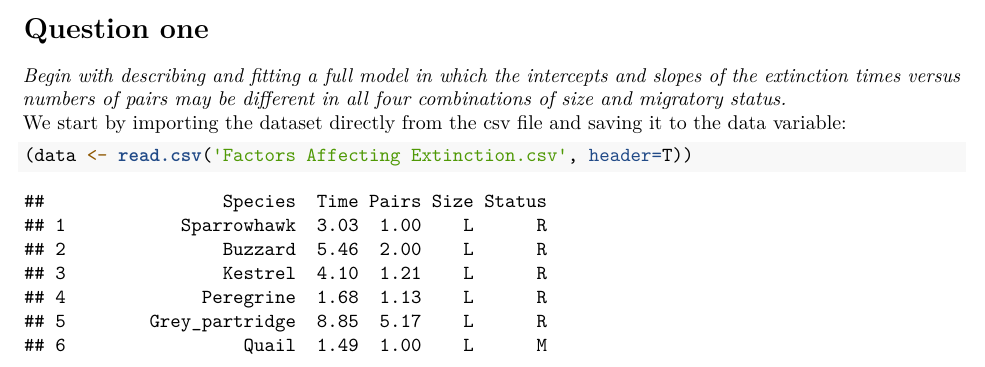
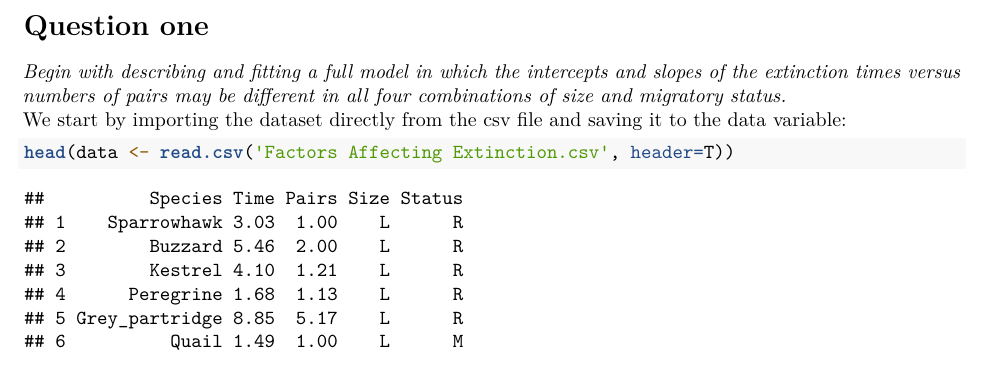
Before and after one commit to FIYEP-2023/Project-1, an R Markdown document (First_year_project.Rmd): part of page 1 of 2 before the commit and part of the page after it, cut so that both start at the same text. Rendered offline with R 4.5, knitr and Pandoc, then LaTeX, with nearby package versions; some code elsewhere in the file could not run offline.

Commit message:
Changed to only print head

````diff
--- a/First_year_project.Rmd
+++ b/First_year_project.Rmd
@@ -28,7 +28,7 @@ library(broom)
 We start by importing the dataset directly from the csv file and saving it to the data variable:
 
 ```{r}
-(data <- read.csv('Factors Affecting Extinction.csv', header=T))
+head(data <- read.csv('Factors Affecting Extinction.csv', header=T))
 ```
 
 There are four different combinations of Size and Status, LR, LM, SR and SM. If we want to find the correlation between *extinction time* as a function of *pairs*, we can make a regression line with *pairs* as the predictor value and *extinction time* as the predicted value.
````
